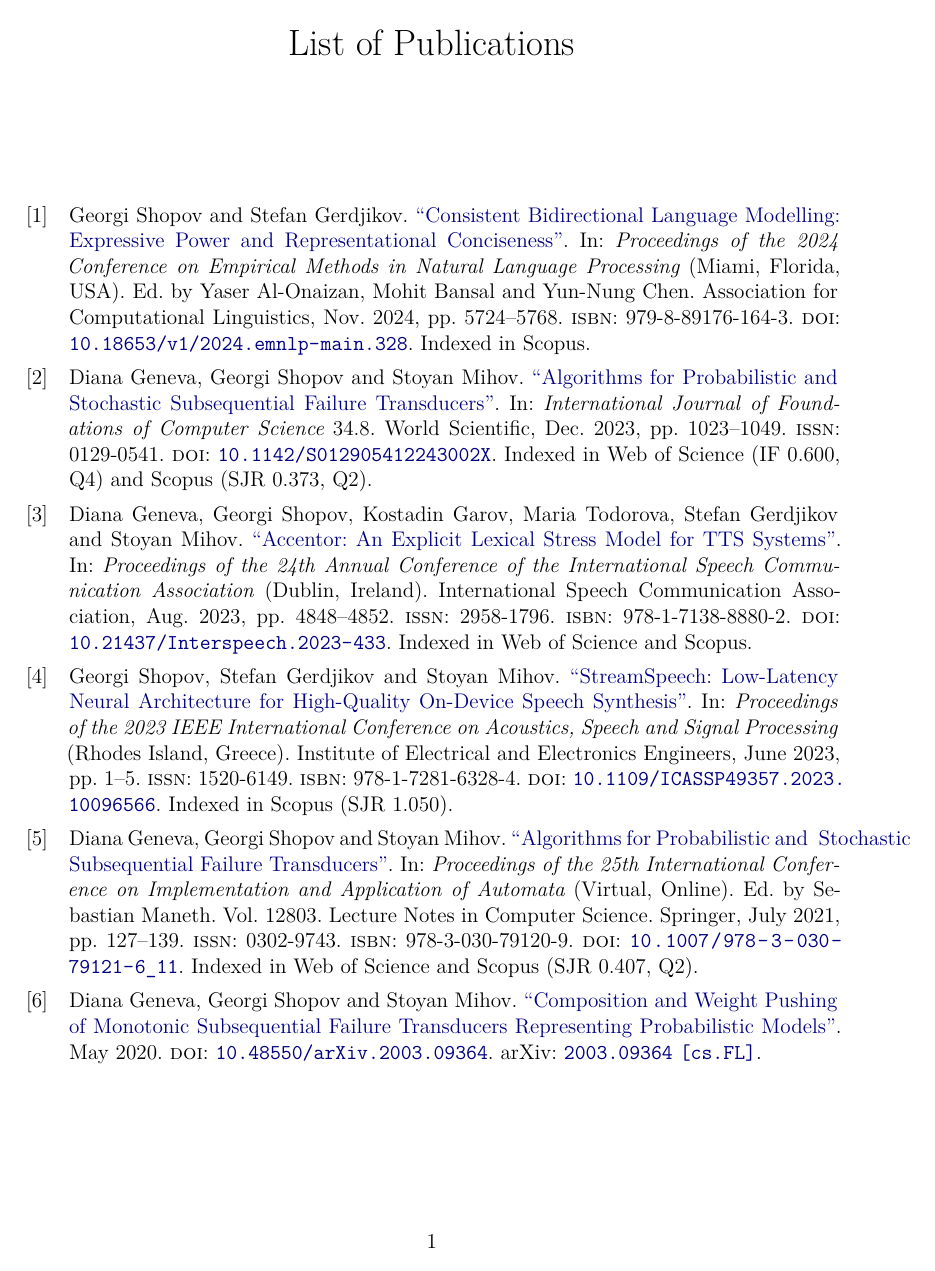
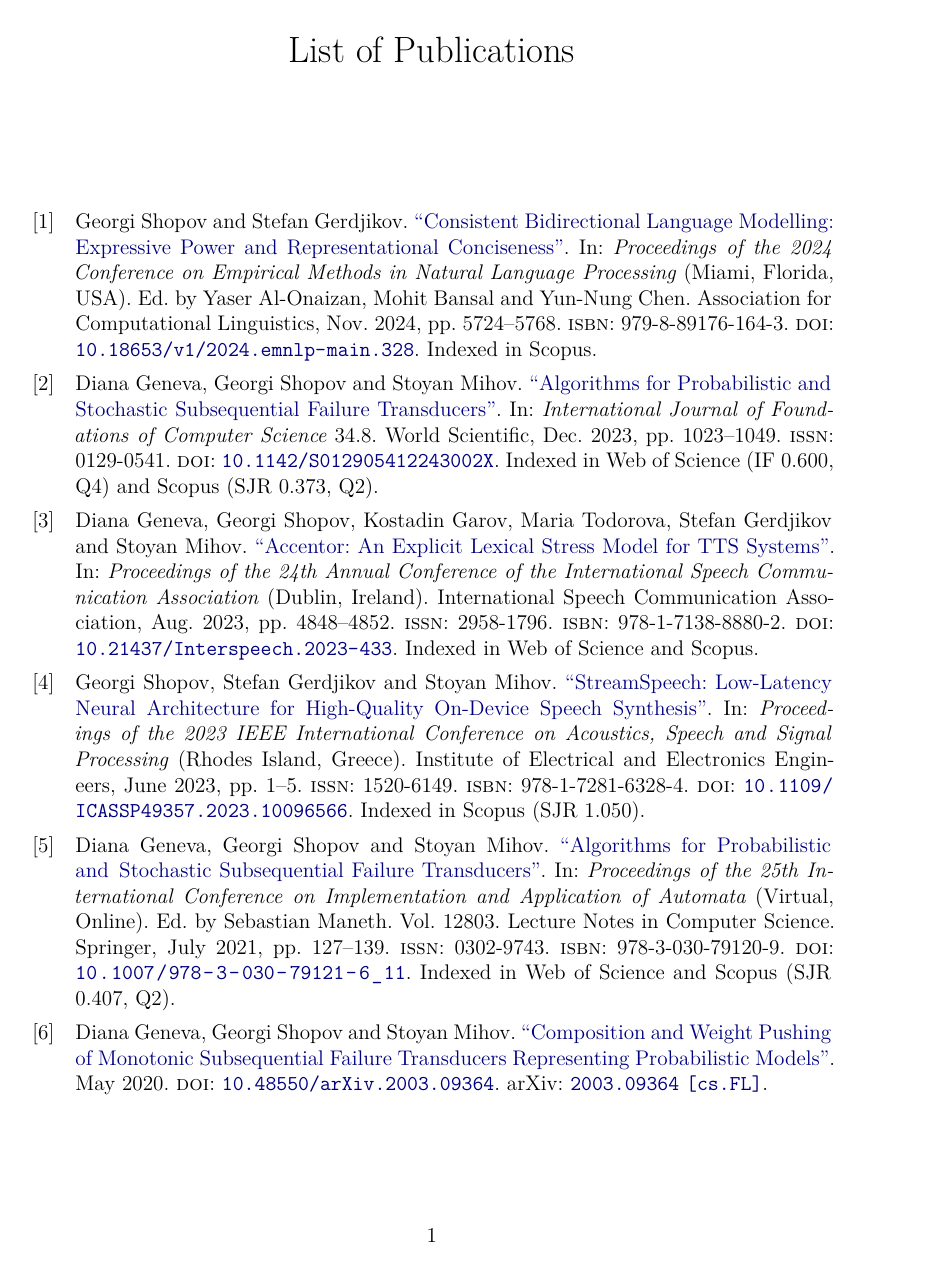
Before and after one commit to gsshopov/gsshopov.github.io, a LaTeX document (publications.tex, which reads common.tex): page 1 of 2. Compiled offline with XeLaTeX.

Commit message:
Use 1in margins
The 0.95in margins were needed in order to prevent an ugly line break.

```diff
--- a/common.tex
+++ b/common.tex
@@ -18,5 +18,5 @@
     {#2}%
 }
 
-\usepackage[margin=0.95in]{geometry}
+\usepackage[margin=1in]{geometry}
 \usepackage{microtype}
```
